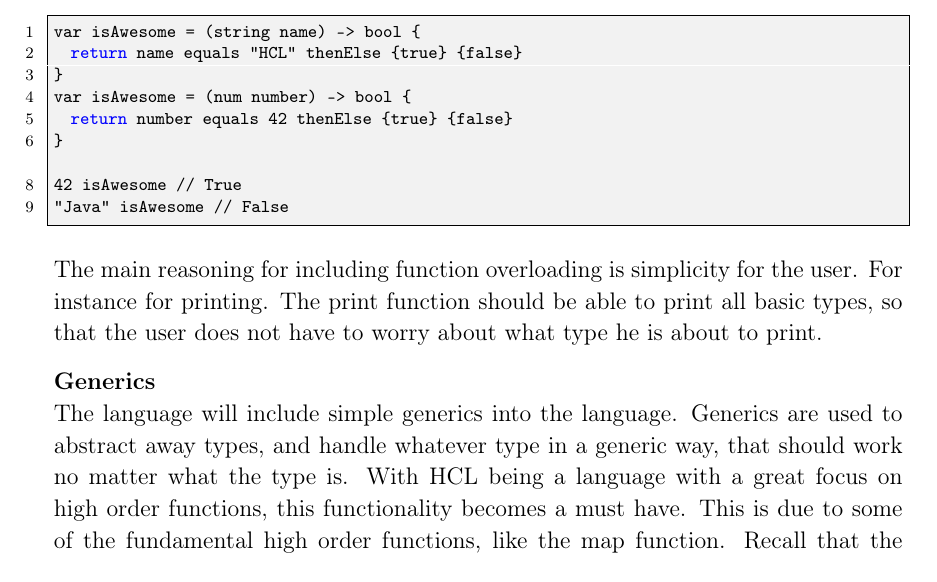
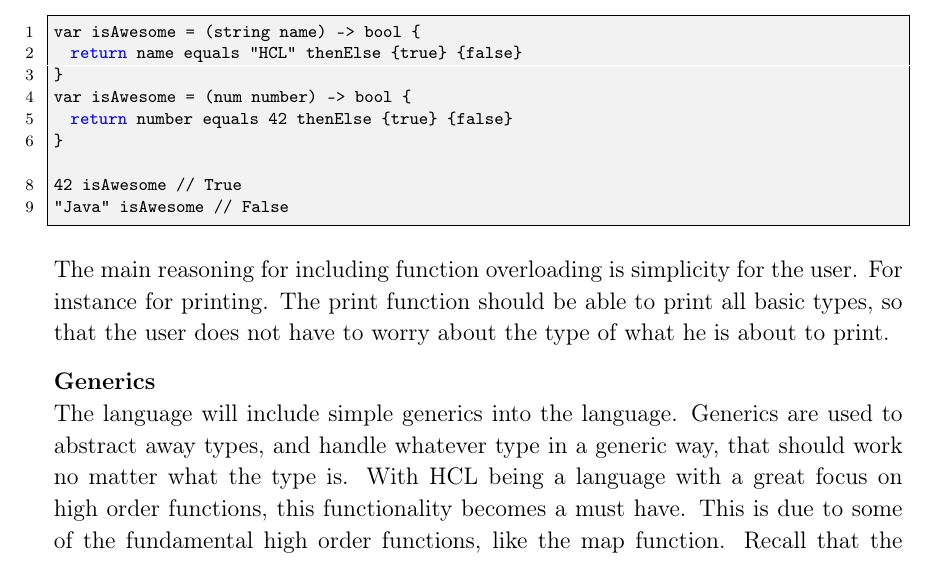
Before and after one commit to HotCL/P4-HCL, a LaTeX thesis (report/main.tex, which reads report/3.Theory/LanguageSpecification.tex): part of page 25 of 33, cut so that both start at the same text. Compiled offline with pdfLaTeX.

Commit message:
Jira id: HCLANG-62 - #comment Fixed nillas notes

```diff
--- a/report/3.Theory/LanguageSpecification.tex
+++ b/report/3.Theory/LanguageSpecification.tex
@@ -133,7 +133,7 @@ var isAwesome = (num number) -> bool {
 
 The main reasoning for including function overloading is simplicity for the user.
 For instance for printing.
-The print function should be able to print all basic types, so that the user does not have to worry about what type he is about to print.
+The print function should be able to print all basic types, so that the user does not have to worry about the type of what he is about to print.
 
 
 \textbf{Generics}\\
```
